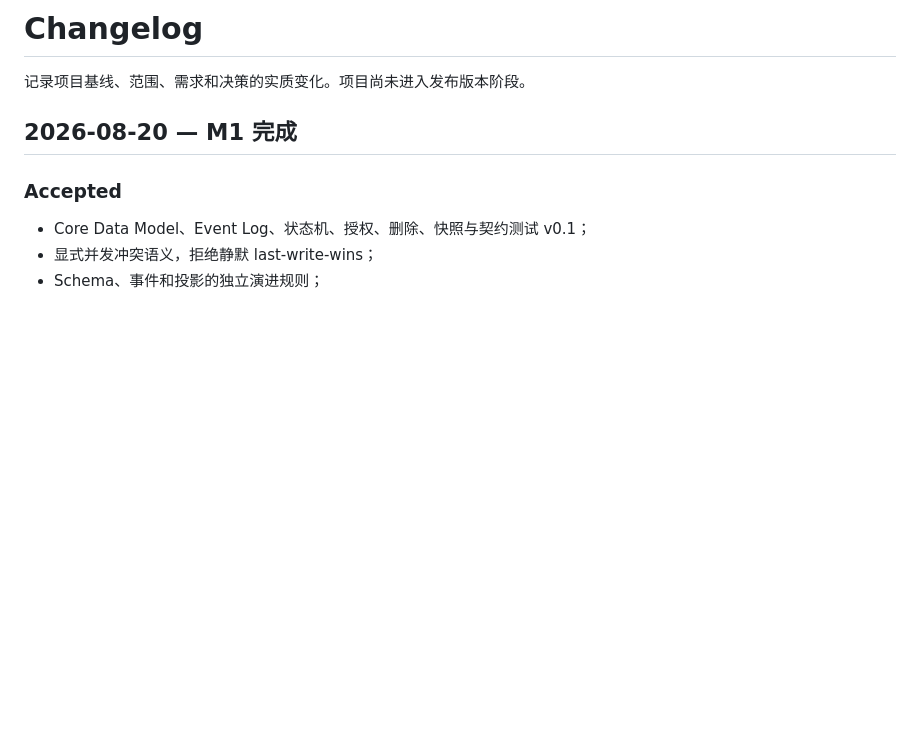
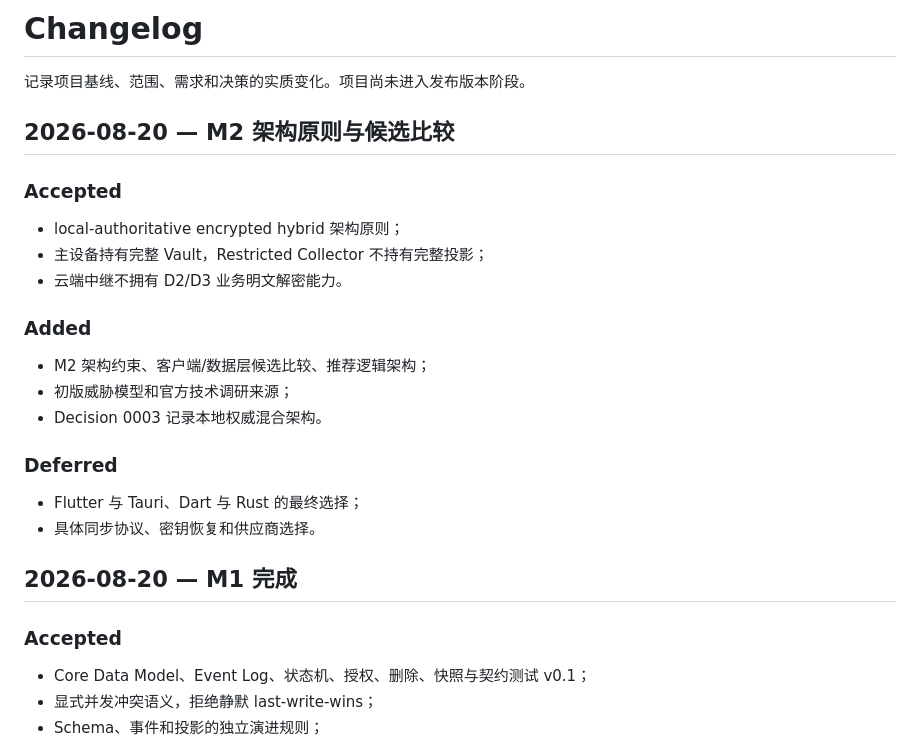
Before and after one commit to lse872317312010/personal-os, a Markdown page: CHANGELOG.md, the part around the change. Rendered like a GitHub page; blank space fills up the shorter version.

Commit message:
Record M2 architecture principles

```diff
--- a/CHANGELOG.md
+++ b/CHANGELOG.md
@@ -1,6 +1,25 @@
 # Changelog
 
 记录项目基线、范围、需求和决策的实质变化。项目尚未进入发布版本阶段。
+
+## 2026-08-20 — M2 架构原则与候选比较
+
+### Accepted
+
+- local-authoritative encrypted hybrid 架构原则；
+- 主设备持有完整 Vault，Restricted Collector 不持有完整投影；
+- 云端中继不拥有 D2/D3 业务明文解密能力。
+
+### Added
+
+- M2 架构约束、客户端/数据层候选比较、推荐逻辑架构；
+- 初版威胁模型和官方技术调研来源；
+- Decision 0003 记录本地权威混合架构。
+
+### Deferred
+
+- Flutter 与 Tauri、Dart 与 Rust 的最终选择；
+- 具体同步协议、密钥恢复和供应商选择。
 
 ## 2026-08-20 — M1 完成
 
```
